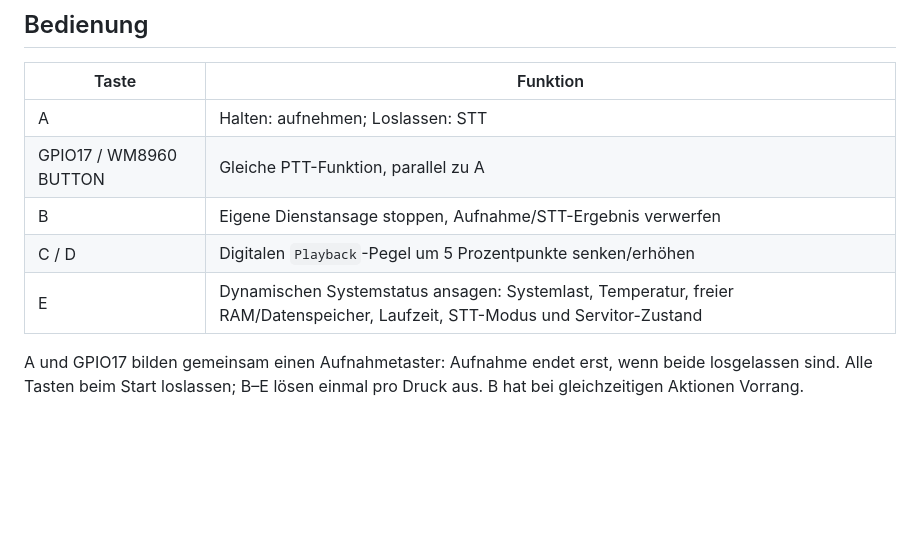
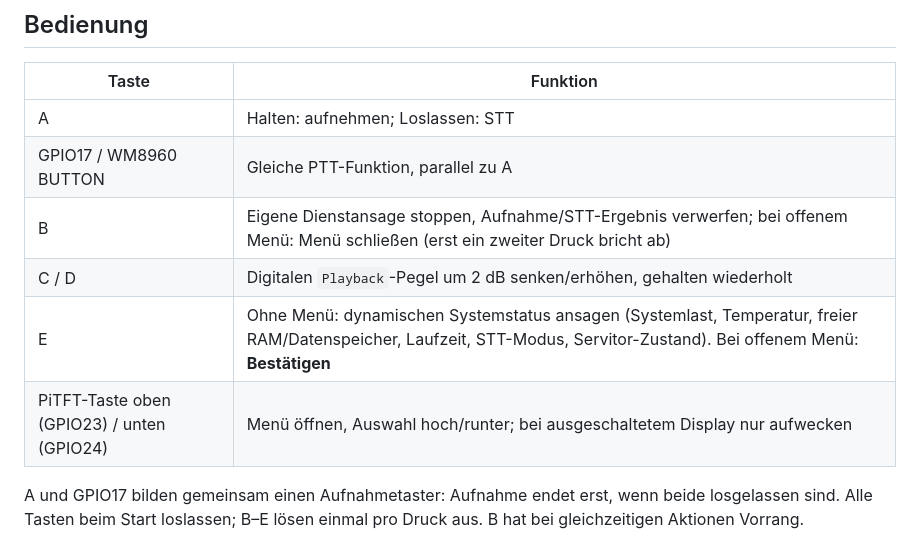
Before and after one commit to 0b-ivan/pi-voice-assistant, a Markdown page: docs/button-controls.md, the part around one of its changes. Drawn GitHub-style; blank space fills up the shorter version.

```diff
--- a/docs/button-controls.md
+++ b/docs/button-controls.md
@@ -8,9 +8,10 @@ Tasten/RGB sind auf `main` implementiert. Einzeltest A–E zweimal bestanden, He
 |---|---|
 | A | Halten: aufnehmen; Loslassen: STT |
 | GPIO17 / WM8960 BUTTON | Gleiche PTT-Funktion, parallel zu A |
-| B | Eigene Dienstansage stoppen, Aufnahme/STT-Ergebnis verwerfen |
-| C / D | Digitalen `Playback`-Pegel um 5 Prozentpunkte senken/erhöhen |
-| E | Dynamischen Systemstatus ansagen: Systemlast, Temperatur, freier RAM/Datenspeicher, Laufzeit, STT-Modus und Servitor-Zustand |
+| B | Eigene Dienstansage stoppen, Aufnahme/STT-Ergebnis verwerfen; bei offenem Menü: Menü schließen (erst ein zweiter Druck bricht ab) |
+| C / D | Digitalen `Playback`-Pegel um 2 dB senken/erhöhen, gehalten wiederholt |
+| E | Ohne Menü: dynamischen Systemstatus ansagen (Systemlast, Temperatur, freier RAM/Datenspeicher, Laufzeit, STT-Modus, Servitor-Zustand). Bei offenem Menü: **Bestätigen** |
+| PiTFT-Taste oben (GPIO23) / unten (GPIO24) | Menü öffnen, Auswahl hoch/runter; bei ausgeschaltetem Display nur aufwecken |
 
 A und GPIO17 bilden gemeinsam einen Aufnahmetaster: Aufnahme endet erst, wenn beide losgelassen sind. Alle Tasten beim Start loslassen; B–E lösen einmal pro Druck aus. B hat bei gleichzeitigen Aktionen Vorrang.
 
```
Also changed, not shown: other parts of docs/button-controls.md (+28 -7 lines), docs/display.md (+1 -1 lines), docs/images/display-status-preview.png, 9 other files.
